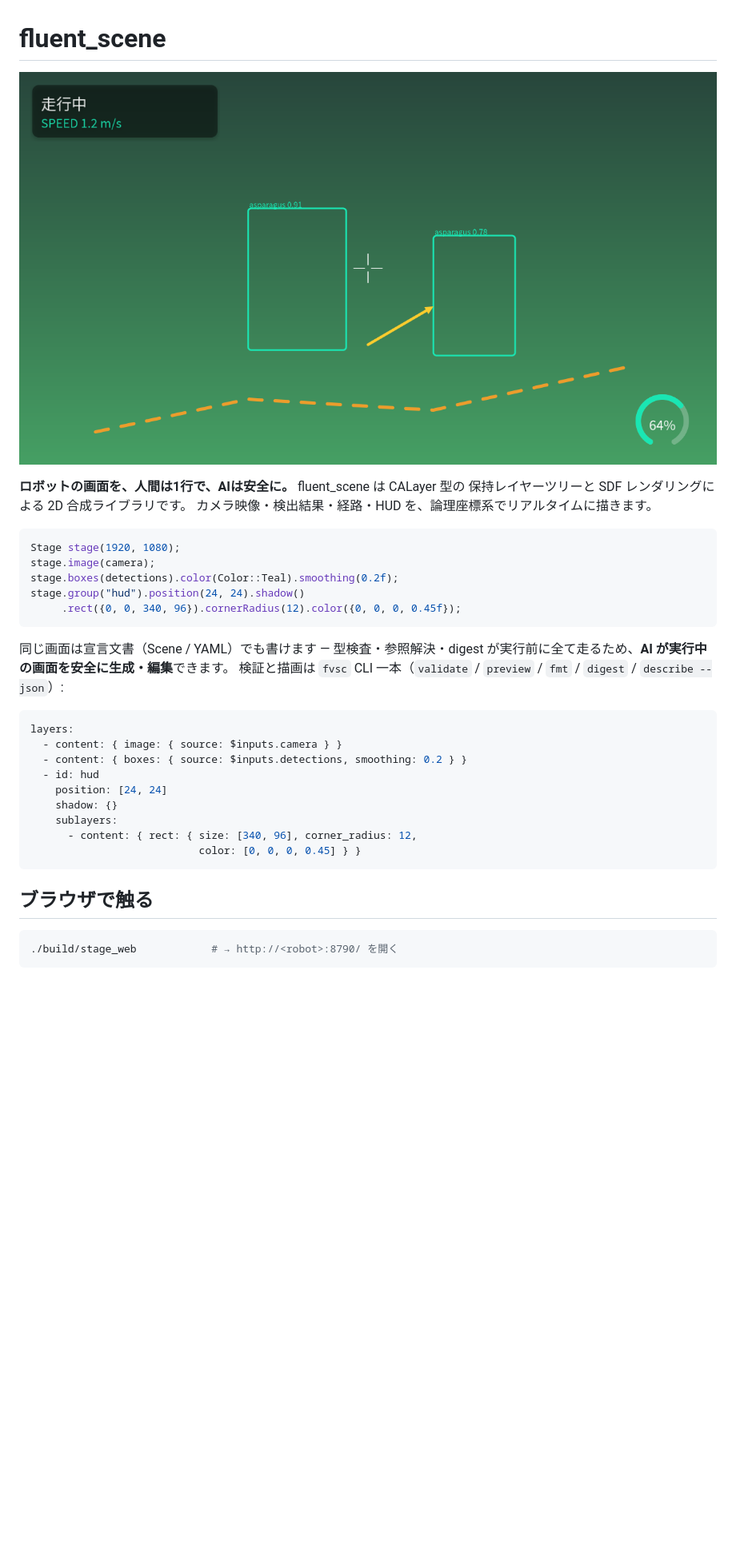
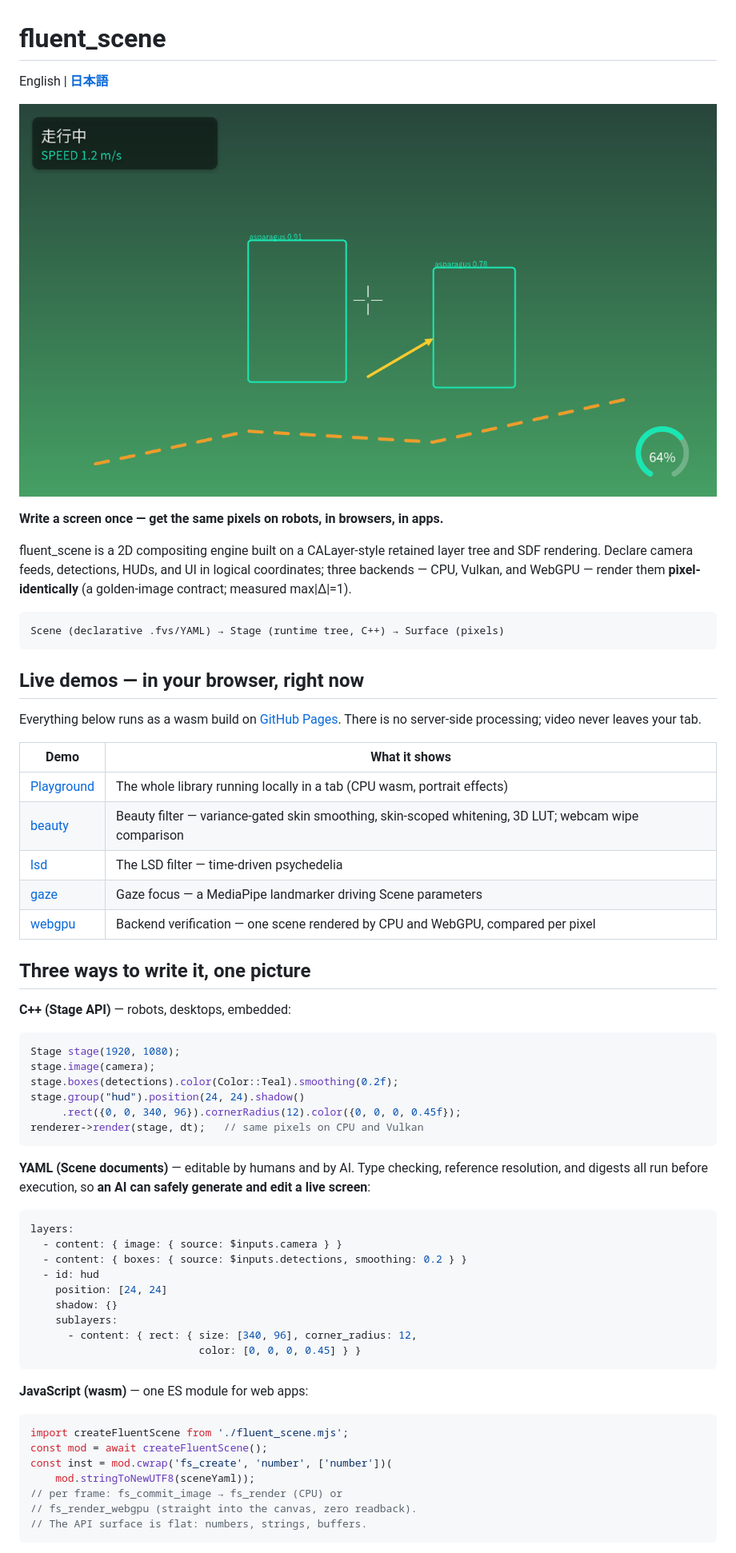
Before and after one commit to takatronix/fluent_scene, a Markdown page: README.md, the part around one of its changes. Shown at 80% size. Rendered like a GitHub page; blank space fills up the shorter version.

````diff
--- a/README.md
+++ b/README.md
@@ -1,10 +1,37 @@
 # fluent_scene
 
-![hud_basic — 実際のレンダリング出力](docs/images/hud_basic.png)
+English | **[日本語](README.ja.md)**
 
-**ロボットの画面を、人間は1行で、AIは安全に。** fluent_scene は CALayer 型の
-保持レイヤーツリーと SDF レンダリングによる 2D 合成ライブラリです。
-カメラ映像・検出結果・経路・HUD を、論理座標系でリアルタイムに描きます。
+![hud_basic — actual rendered output](docs/images/hud_basic.png)
+
+**Write a screen once — get the same pixels on robots, in browsers, in apps.**
+
+fluent_scene is a 2D compositing engine built on a CALayer-style retained
+layer tree and SDF rendering. Declare camera feeds, detections, HUDs, and UI
+in logical coordinates; three backends — CPU, Vulkan, and WebGPU — render
+them **pixel-identically** (a golden-image contract; measured max|Δ|=1).
+
+```
+Scene (declarative .fvs/YAML) → Stage (runtime tree, C++) → Surface (pixels)
+```
+
+## Live demos — in your browser, right now
+
+Everything below runs as a wasm build on
+[GitHub Pages](https://takatronix.github.io/fluent_scene/). There is no
+server-side processing; video never leaves your tab.
+
+| Demo | What it shows |
+|---|---|
+| [Playground](https://takatronix.github.io/fluent_scene/) | The whole library running locally in a tab (CPU wasm, portrait effects) |
+| [beauty](https://takatronix.github.io/fluent_scene/beauty.html) | Beauty filter — variance-gated skin smoothing, skin-scoped whitening, 3D LUT; webcam wipe comparison |
+| [lsd](https://takatronix.github.io/fluent_scene/lsd.html) | The LSD filter — time-driven psychedelia |
+| [gaze](https://takatronix.github.io/fluent_scene/gaze.html) | Gaze focus — a MediaPipe landmarker driving Scene parameters |
+| [webgpu](https://takatronix.github.io/fluent_scene/webgpu.html) | Backend verification — one scene rendered by CPU and WebGPU, compared per pixel |
+
+## Three ways to write it, one picture
+
+**C++ (Stage API)** — robots, desktops, embedded:
 
 ```cpp
 Stage stage(1920, 1080);
@@ -12,12 +39,12 @@ stage.image(camera);
 stage.boxes(detections).color(Color::Teal).smoothing(0.2f);
 stage.group("hud").position(24, 24).shadow()
      .rect({0, 0, 340, 96}).cornerRadius(12).color({0, 0, 0, 0.45f});
+renderer->render(stage, dt);   // same pixels on CPU and Vulkan
 ```
 
-同じ画面は宣言文書（Scene / YAML）でも書けます — 型検査・参照解決・digest
-が実行前に全て走るため、**AI が実行中の画面を安全に生成・編集**できます。
-検証と描画は `fvsc` CLI 一本（`validate` / `preview` / `fmt` / `digest` /
-`describe --json`）:
+**YAML (Scene documents)** — editable by humans and by AI. Type checking,
+reference resolution, and digests all run before execution, so **an AI can
+safely generate and edit a live screen**:
 
 ```yaml
 layers:
@@ -31,9 +58,15 @@ layers:
                            color: [0, 0, 0, 0.45] } }
 ```
 
-## ブラウザで触る
+**JavaScript (wasm)** — one ES module for web apps:
 
-```bash
-./build/stage_web            # → http://<robot>:8790/ を開く
+```js
+import createFluentScene from './fluent_scene.mjs';
+const mod = await createFluentScene();
+const inst = mod.cwrap('fs_create', 'number', ['number'])(
+    mod.stringToNewUTF8(sceneYaml));
+// per frame: fs_commit_image → fs_render (CPU) or
+// fs_render_webgpu (straight into the canvas, zero readback).
+// The API surface is flat: numbers, strings, buffers.
 ```
 
````
Also changed, not shown: other parts of README.md (+92 -89 lines), README.ja.md (added, +174 -0 lines).
